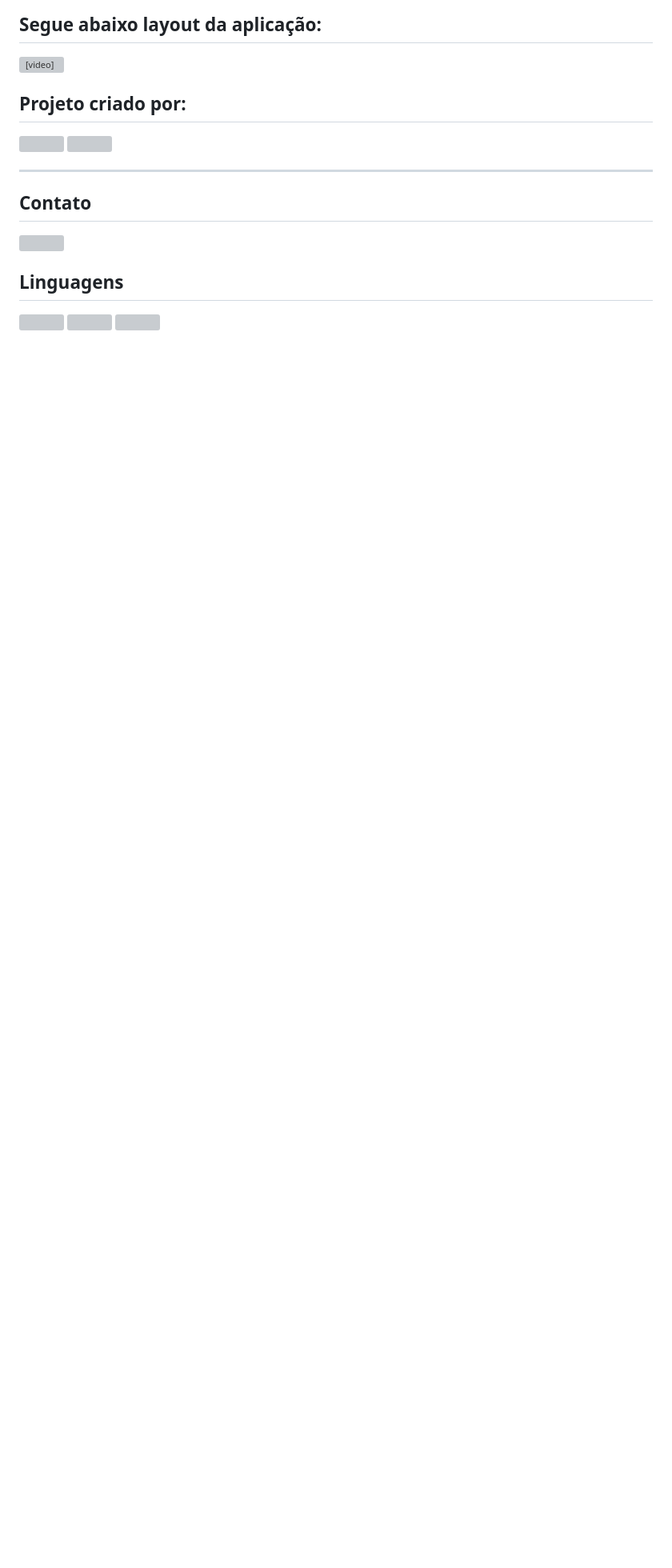
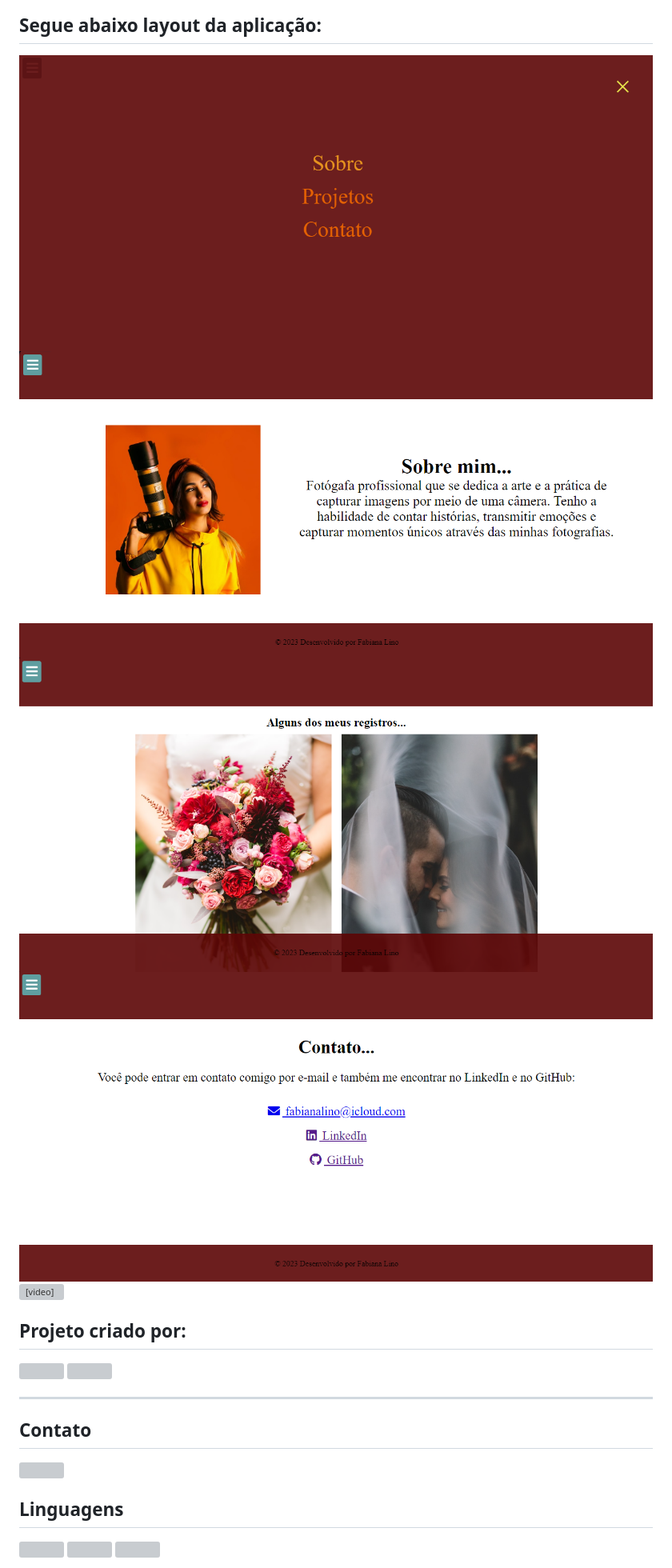
Before and after one commit to FabianaLino/MenuSanduiche, a Markdown page: readme.md, the part around the change. Shown: that part at 80% size. Rendered like a GitHub page; pictures changed too: images/layoutmenu1.PNG (added), images/layoutmenu2.PNG (added), images/layoutmenu3.PNG (added); blank space fills up the shorter version; grey boxes are pictures that could not be loaded.

Commit message:
Add imagens

```diff
--- a/readme.md
+++ b/readme.md
@@ -4,6 +4,7 @@
 
 ## Segue abaixo layout da aplicação:
 
+![Alt text](images/layoutmenu1.PNG) ![Alt text](images/layoutmenu2.PNG) ![Alt text](images/layoutmenu3.PNG) ![Alt text](images/layoutmenu4.PNG)
 <video src="images/Evolu%C3%A7%C3%A3oMenuSanduiche.mp4" controls title="Title"></video>
 
 ## Projeto criado por:
```
